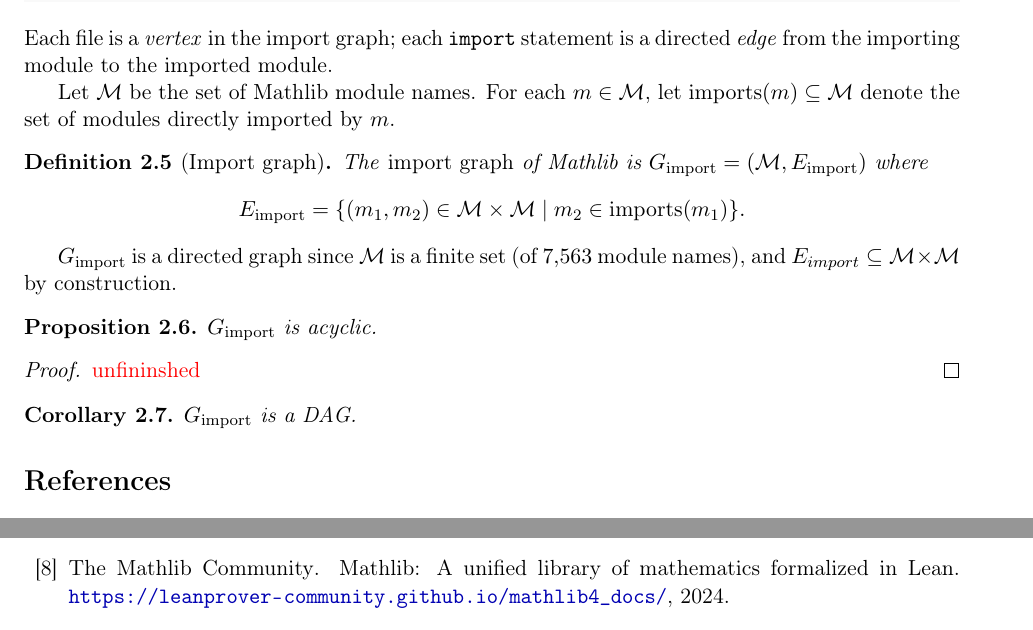
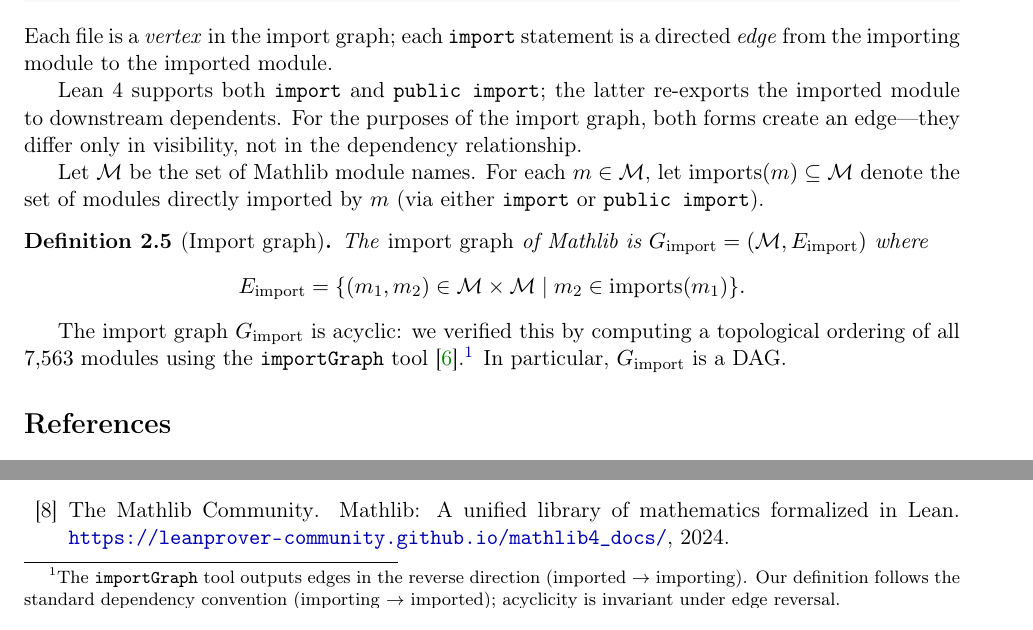
Before and after one commit to MathNetwork/MathlibGraph, a LaTeX document (mathlib-graph-structure/main.tex, which reads mathlib-graph-structure/sections/foundations.tex): two parts of page 3 of 4, joined at a grey line, cut so that both start at the same text. Compiled offline with pdfLaTeX.

Commit message:
Simplify acyclicity section: remove Prop/Proof/Corollary, clarify import types and edge direction
- Replace Proposition 2.6 + Proof + Corollary 2.7 with one-sentence plain text statement
- Remove unnecessary "is a directed graph" proposition
- Add footnote clarifying importGraph tool's reverse edge convention
- Distinguish import vs public import in definition of imports(m)

Co-Authored-By: Claude Opus 4.6 <noreply@anthropic.com>

```diff
--- a/mathlib-graph-structure/sections/foundations.tex
+++ b/mathlib-graph-structure/sections/foundations.tex
@@ -74,7 +74,9 @@ public import Mathlib.Data.Nat.Notation
 \noindent
 Each file is a \emph{vertex} in the import graph; each \texttt{import} statement is a directed \emph{edge} from the importing module to the imported module.
 
-Let $\mathcal{M}$ be the set of Mathlib module names. For each $m \in \mathcal{M}$, let $\mathrm{imports}(m) \subseteq \mathcal{M}$ denote the set of modules directly imported by $m$.
+Lean~4 supports both \texttt{import} and \texttt{public import}; the latter re-exports the imported module to downstream dependents. For the purposes of the import graph, both forms create an edge—they differ only in visibility, not in the dependency relationship.
+
+Let $\mathcal{M}$ be the set of Mathlib module names. For each $m \in \mathcal{M}$, let $\mathrm{imports}(m) \subseteq \mathcal{M}$ denote the set of modules directly imported by $m$ (via either \texttt{import} or \texttt{public import}).
 
 \begin{definition}[Import graph]
 The \emph{import graph} of Mathlib is $G_{\mathrm{import}} = (\mathcal{M}, E_{\mathrm{import}})$ where
@@ -82,16 +84,5 @@ The \emph{import graph} of Mathlib is $G_{\mathrm{import}} = (\mathcal{M}, E_{\m
   E_{\mathrm{import}} = \{(m_1, m_2) \in \mathcal{M} \times \mathcal{M} \mid m_2 \in \mathrm{imports}(m_1)\}.
 \]
 \end{definition}
-$G_{\mathrm{import}}$ is a directed graph since $\mathcal{M}$ is a finite set (of $7{,}563$ module names), and $E_{import} \subseteq \mathcal{M} \times \mathcal{M}$ by construction.
 
-\begin{proposition}
-$G_{\mathrm{import}}$ is acyclic.
-\end{proposition}
-
-\begin{proof}
-  \textcolor{red}{unfininshed}
-\end{proof}
-
-\begin{corollary}
-$G_{\mathrm{import}}$ is a DAG.
-\end{corollary}
+The import graph $G_{\mathrm{import}}$ is acyclic: we verified this by computing a topological ordering of all $7{,}563$ modules using the \texttt{importGraph} tool~\cite{importgraph}.\footnote{The \texttt{importGraph} tool outputs edges in the reverse direction (imported $\to$ importing). Our definition follows the standard dependency convention (importing $\to$ imported); acyclicity is invariant under edge reversal.} In particular, $G_{\mathrm{import}}$ is a DAG.
```
